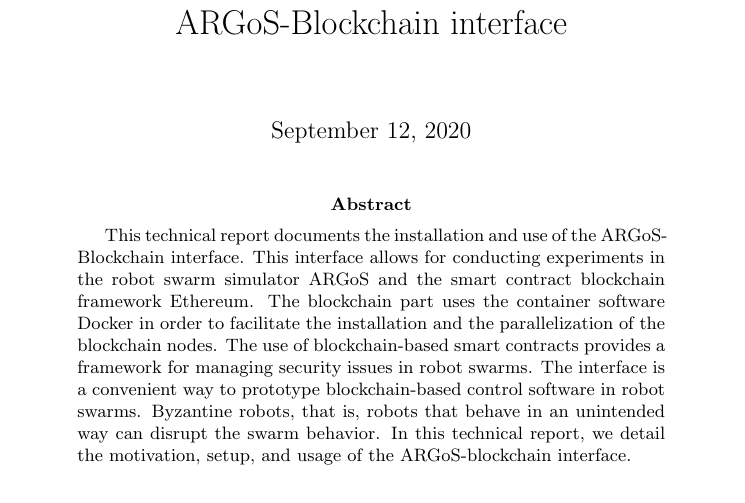
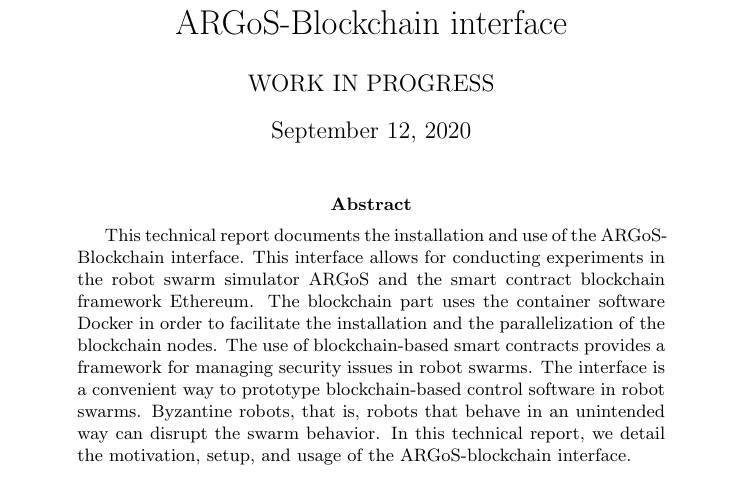
Before and after one commit to Pold87/2020-argos-blockchain-interface, a LaTeX paper (article.tex): part of page 1 of 10, cut so that both start at the same text. Compiled offline with pdfLaTeX.

Commit message:
added wip

```diff
--- a/article.tex
+++ b/article.tex
@@ -10,6 +10,7 @@
 \graphicspath{{img/}}
 
 \title{ARGoS-Blockchain interface}
+\author{WORK IN PROGRESS}
 %\author{Volker Strobel \and Eduardo Castello Ferrer \ and Alex Pacheco \and Marco Dorigo}
 
 \begin{document}
```
Also changed, not shown: article.pdf, 1 other file.
